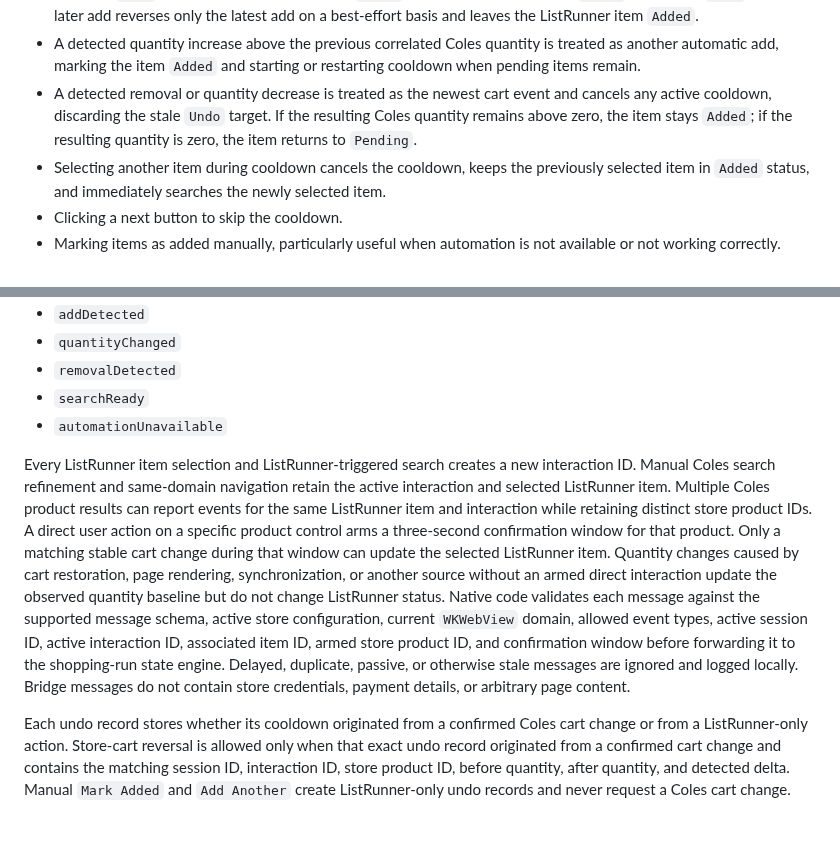
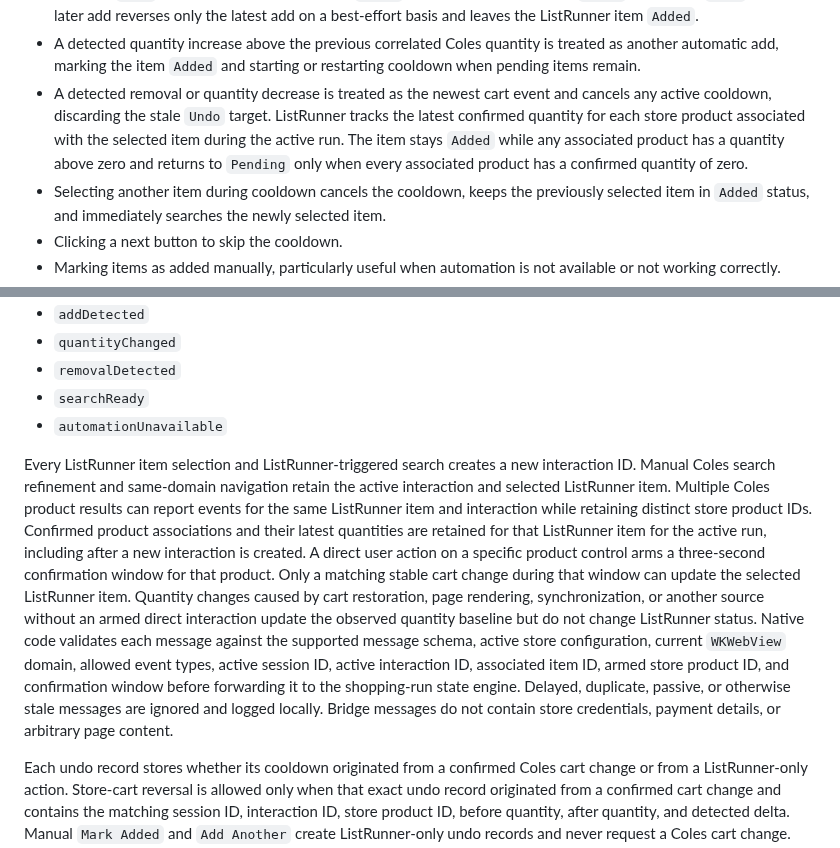
Before and after one commit to adriangith/listrunner, a Markdown page: plan.md, 2 parts joined by grey strips. Rendered like a GitHub page; blank space fills up the shorter version.

Commit message:
docs: aggregate associated product quantities

```diff
--- a/plan.md
+++ b/plan.md
@@ -56,7 +56,7 @@ The MVP is an app that imports or accepts a grocery list, uses Coles as the only
 * If at least one `Pending` item remains after an item is added to the cart, a three-second cooldown starts, allowing the user to undo adding to cart if they added the wrong item or need to add multiple of the same item. If supported, the undo function will reverse the adding of the item to the store cart. Undo always rolls back ListRunner’s state; store cart rollback is best-effort only. No cooldown starts after the final pending item is handled.
 * Another automatic add while cooldown is active restarts the cooldown when pending items remain, replaces the transient `Undo` target with the item's current `Added` state, and leaves the item `Added`. Therefore, `Undo` after a later add reverses only the latest add on a best-effort basis and leaves the ListRunner item `Added`.
 * A detected quantity increase above the previous correlated Coles quantity is treated as another automatic add, marking the item `Added` and starting or restarting cooldown when pending items remain.
-* A detected removal or quantity decrease is treated as the newest cart event and cancels any active cooldown, discarding the stale `Undo` target. If the resulting Coles quantity remains above zero, the item stays `Added`; if the resulting quantity is zero, the item returns to `Pending`.
+* A detected removal or quantity decrease is treated as the newest cart event and cancels any active cooldown, discarding the stale `Undo` target. ListRunner tracks the latest confirmed quantity for each store product associated with the selected item during the active run. The item stays `Added` while any associated product has a quantity above zero and returns to `Pending` only when every associated product has a confirmed quantity of zero.
 * Selecting another item during cooldown cancels the cooldown, keeps the previously selected item in `Added` status, and immediately searches the newly selected item.
 * Clicking a next button to skip the cooldown.
 * Marking items as added manually, particularly useful when automation is not available or not working correctly.
@@ -245,7 +245,7 @@ The MVP bridge accepts only these event types:
 - `searchReady`
 - `automationUnavailable`
 
-Every ListRunner item selection and ListRunner-triggered search creates a new interaction ID. Manual Coles search refinement and same-domain navigation retain the active interaction and selected ListRunner item. Multiple Coles product results can report events for the same ListRunner item and interaction while retaining distinct store product IDs. A direct user action on a specific product control arms a three-second confirmation window for that product. Only a matching stable cart change during that window can update the selected ListRunner item. Quantity changes caused by cart restoration, page rendering, synchronization, or another source without an armed direct interaction update the observed quantity baseline but do not change ListRunner status. Native code validates each message against the supported message schema, active store configuration, current `WKWebView` domain, allowed event types, active session ID, active interaction ID, associated item ID, armed store product ID, and confirmation window before forwarding it to the shopping-run state engine. Delayed, duplicate, passive, or otherwise stale messages are ignored and logged locally. Bridge messages do not contain store credentials, payment details, or arbitrary page content.
+Every ListRunner item selection and ListRunner-triggered search creates a new interaction ID. Manual Coles search refinement and same-domain navigation retain the active interaction and selected ListRunner item. Multiple Coles product results can report events for the same ListRunner item and interaction while retaining distinct store product IDs. Confirmed product associations and their latest quantities are retained for that ListRunner item for the active run, including after a new interaction is created. A direct user action on a specific product control arms a three-second confirmation window for that product. Only a matching stable cart change during that window can update the selected ListRunner item. Quantity changes caused by cart restoration, page rendering, synchronization, or another source without an armed direct interaction update the observed quantity baseline but do not change ListRunner status. Native code validates each message against the supported message schema, active store configuration, current `WKWebView` domain, allowed event types, active session ID, active interaction ID, associated item ID, armed store product ID, and confirmation window before forwarding it to the shopping-run state engine. Delayed, duplicate, passive, or otherwise stale messages are ignored and logged locally. Bridge messages do not contain store credentials, payment details, or arbitrary page content.
 
 Each undo record stores whether its cooldown originated from a confirmed Coles cart change or from a ListRunner-only action. Store-cart reversal is allowed only when that exact undo record originated from a confirmed cart change and contains the matching session ID, interaction ID, store product ID, before quantity, after quantity, and detected delta. Manual `Mark Added` and `Add Another` create ListRunner-only undo records and never request a Coles cart change. For an undo following a confirmed quantity increase, the strategy attempts to decrement exactly the detected quantity delta rather than remove the entire product, preserving any pre-existing quantity, but only when the current cart quantity still matches the recorded after quantity. If the cart changed again, or if any required correlation value or supported reversal strategy is unavailable, ListRunner still restores its own state, does not attempt product-specific cart reversal, and shows a non-blocking inline shopping-overlay banner reading `Could not undo store cart change` with an explicit close action. The banner is informational only and has no retry action. VoiceOver announces the banner, and the close control is labeled `Dismiss cart undo warning`. The banner remains until dismissed or the user navigates away, and is not persisted across relaunches.
 Removal events without a valid active session, interaction, item, or correlated store product ID are ignored and do not change ListRunner item status. The Coles website remains the source of truth for the uncorrelated cart change.
```
